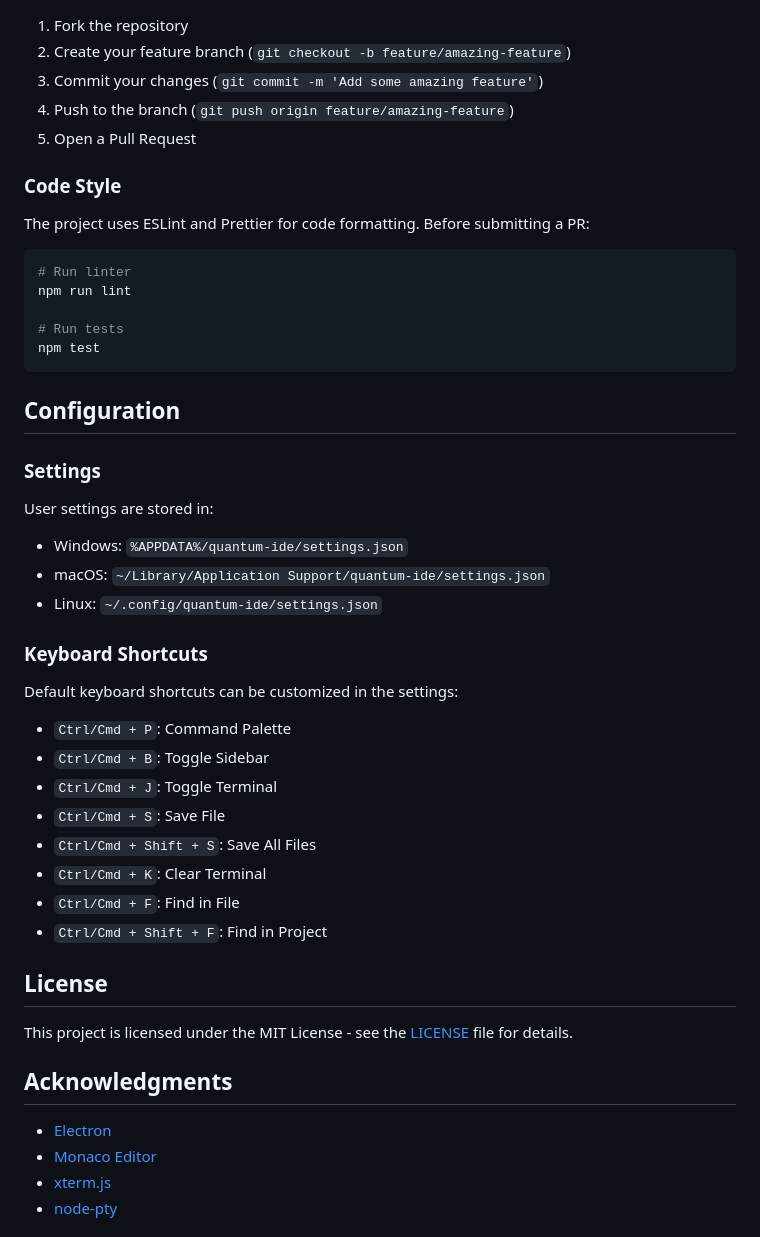
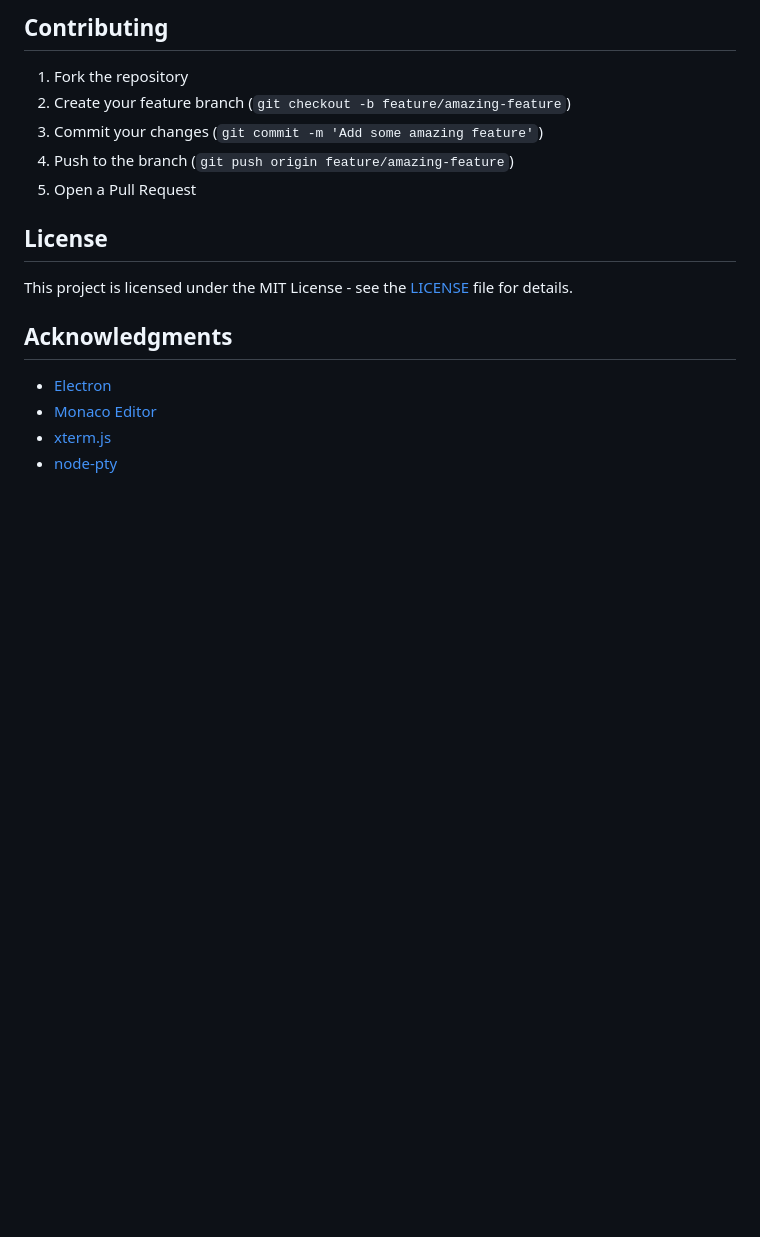
Before and after one commit to vgcman16/quantum-ide, a Markdown page: README.md, the part around one of its changes. Drawn GitHub-style; blank space fills up the shorter version.

````diff
--- a/README.md
+++ b/README.md
@@ -84,43 +160,10 @@ quantum-ide/
+## Contributing
 
 1. Fork the repository
 2. Create your feature branch (`git checkout -b feature/amazing-feature`)
 3. Commit your changes (`git commit -m 'Add some amazing feature'`)
 4. Push to the branch (`git push origin feature/amazing-feature`)
 5. Open a Pull Request
-
-### Code Style
-
-The project uses ESLint and Prettier for code formatting. Before submitting a PR:
-
-```bash
-# Run linter
-npm run lint
-
-# Run tests
-npm test
-```
-
-## Configuration
-
-### Settings
-
-User settings are stored in:
-- Windows: `%APPDATA%/quantum-ide/settings.json`
-- macOS: `~/Library/Application Support/quantum-ide/settings.json`
-- Linux: `~/.config/quantum-ide/settings.json`
-
-### Keyboard Shortcuts
-
-Default keyboard shortcuts can be customized in the settings:
-
-- `Ctrl/Cmd + P`: Command Palette
-- `Ctrl/Cmd + B`: Toggle Sidebar
-- `Ctrl/Cmd + J`: Toggle Terminal
-- `Ctrl/Cmd + S`: Save File
-- `Ctrl/Cmd + Shift + S`: Save All Files
-- `Ctrl/Cmd + K`: Clear Terminal
-- `Ctrl/Cmd + F`: Find in File
-- `Ctrl/Cmd + Shift + F`: Find in Project
 
 ## License
 
````
Also changed, not shown: other parts of README.md (+132 -67 lines).
